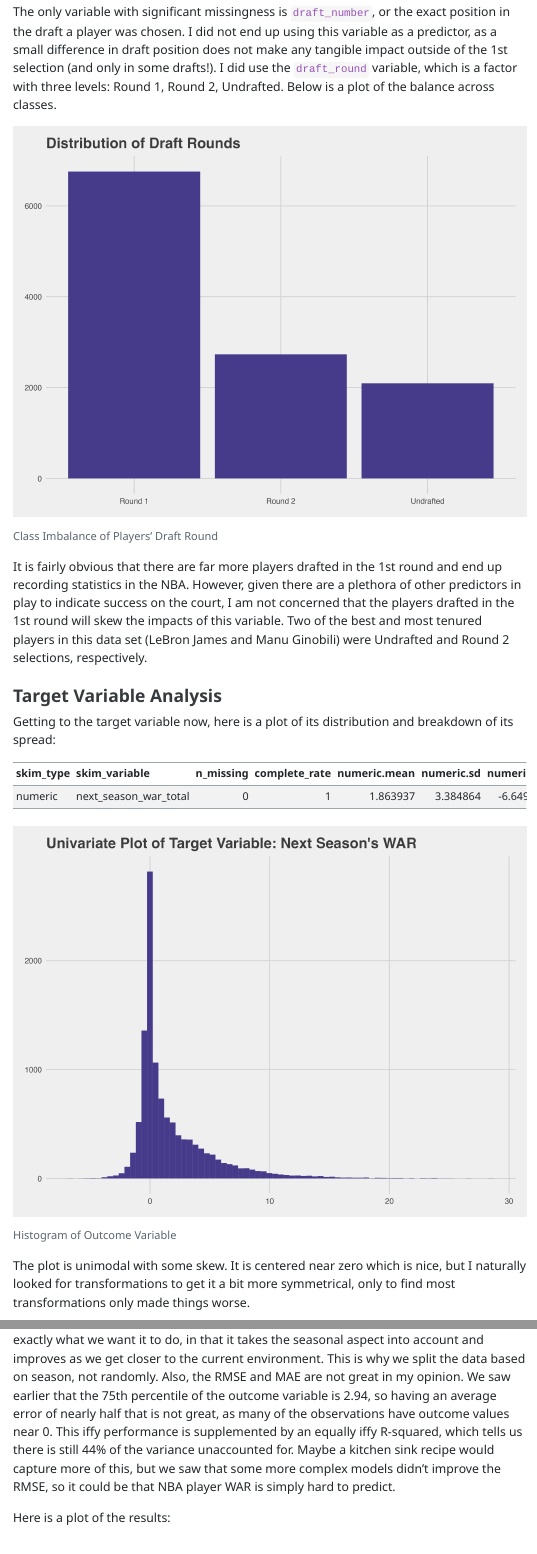
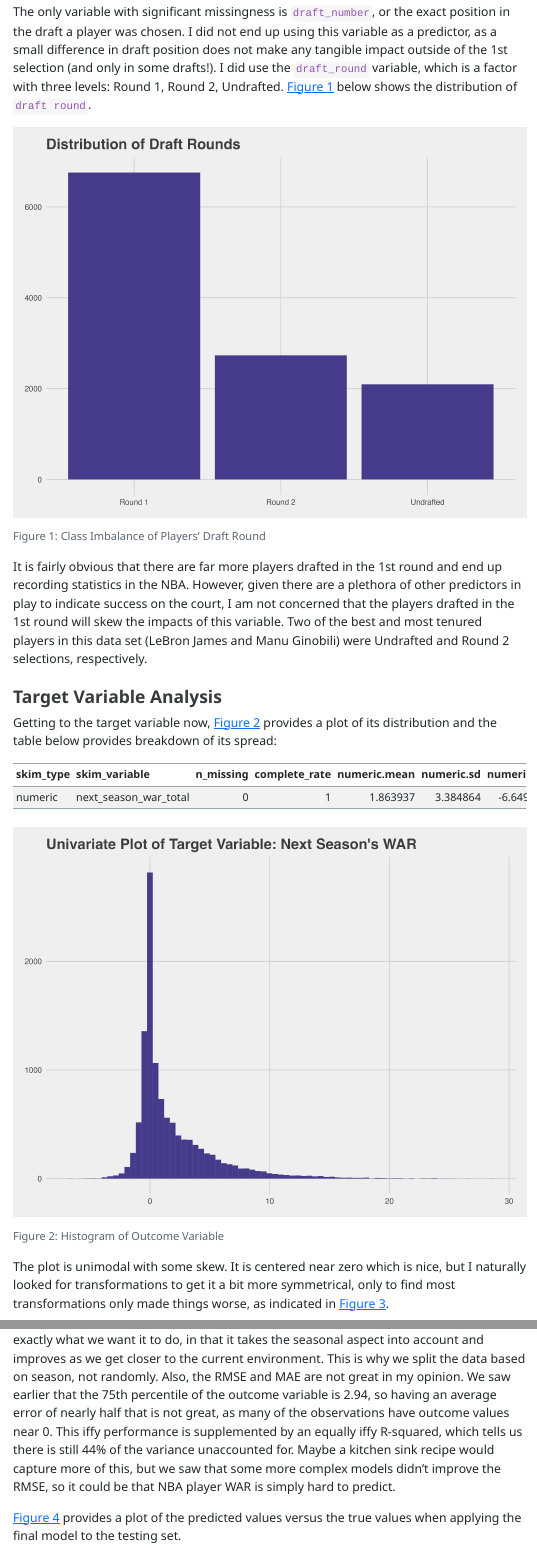
Before and after one commit to stat301-2-2024-winter/final-project-2-noahshort, a Quarto document (Short_Noah_final_report.qmd): the page in a window 1100 px wide, from 1560 px down, and a second part further down, joined at a grey line. The pictures show the output file Short_Noah_final_report.html that the author committed with the source, opened offline; menus at the side of the page are left out.

Commit message:
Cross referencing

````diff
--- a/Short_Noah_final_report.qmd
+++ b/Short_Noah_final_report.qmd
@@ -57,15 +57,15 @@ load("results/imputed_missingness.rda")
 
 imputed_missingness |> slice_head(n = 3) |>  knitr::kable()
 ```
-The only variable with significant missingness is `draft_number`, or the exact position in the draft a player was chosen. I did not end up using this variable as a predictor, as a small difference in draft position does not make any tangible impact outside of the 1st selection (and only in some drafts!). I did use the `draft_round` variable, which is a factor with three levels: Round 1, Round 2, Undrafted. Below is a plot of the balance across classes.
+The only variable with significant missingness is `draft_number`, or the exact position in the draft a player was chosen. I did not end up using this variable as a predictor, as a small difference in draft position does not make any tangible impact outside of the 1st selection (and only in some drafts!). I did use the `draft_round` variable, which is a factor with three levels: Round 1, Round 2, Undrafted. @fig-draft_round below shows the distribution of `draft round`.
 
-![Class Imbalance of Players' Draft Round](plots/draft_round_plot.png)
+![Class Imbalance of Players' Draft Round](plots/draft_round_plot.png){#fig-draft_round}
 
 It is fairly obvious that there are far more players drafted in the 1st round and end up recording statistics in the NBA. However, given there are a plethora of other predictors in play to indicate success on the court, I am not concerned that the players drafted in the 1st round will skew the impacts of this variable. Two of the best and most tenured players in this data set (LeBron James and Manu Ginobili) were Undrafted and Round 2 selections, respectively.
 
 ### Target Variable Analysis
 
-Getting to the target variable now, here is a plot of its distribution and breakdown of its spread:
+Getting to the target variable now, @fig-target provides a plot of its distribution and the table below provides breakdown of its spread:
 
 ```{r}
 #| label: skim chart
@@ -79,7 +79,7 @@ imputed_basketball_data |>
 ```
 
 
-![Histogram of Outcome Variable](plots/target_var_plot.png)
+![Histogram of Outcome Variable](plots/target_var_plot.png){#fig-target}
 
-The plot is unimodal with some skew. It is centered near zero which is nice, but I naturally looked for transformations to get it a bit more symmetrical, only to find most transformations only made things worse.
+The plot is unimodal with some skew. It is centered near zero which is nice, but I naturally looked for transformations to get it a bit more symmetrical, only to find most transformations only made things worse, as indicated in @fig-logtarget.
 
@@ -312,5 +312,5 @@ basketball_test_metrics
 
 There are several takeaways from these results. To start, the model improved! This should raise some skeptcism, but taken at face value this means the model is doing exactly what we want it to do, in that it takes the seasonal aspect into account and improves as we get closer to the current environment. This is why we split the data based on season, not randomly. Also, the RMSE and MAE are not great in my opinion. We saw earlier that the 75th percentile of the outcome variable is 2.94, so having an average error of nearly half that is not great, as many of the observations have outcome values near 0. This iffy performance is supplemented by an equally iffy R-squared, which tells us there is still 44% of the variance unaccounted for. Maybe a kitchen sink recipe would capture more of this, but we saw that some more complex models didn't improve the RMSE, so it could be that NBA player WAR is simply hard to predict.
 
-Here is a plot of the results:
+@fig-prediction provides a plot of the predicted values versus the true values when applying the final model to the testing set.
 
````
Also changed, not shown: Short_Noah_executive_summary.qmd (+2 -2 lines), Short_Noah_executive_summary.html, Short_Noah_final_report.html, Short_Noah_final_report.qmd (4 more changed lines).
